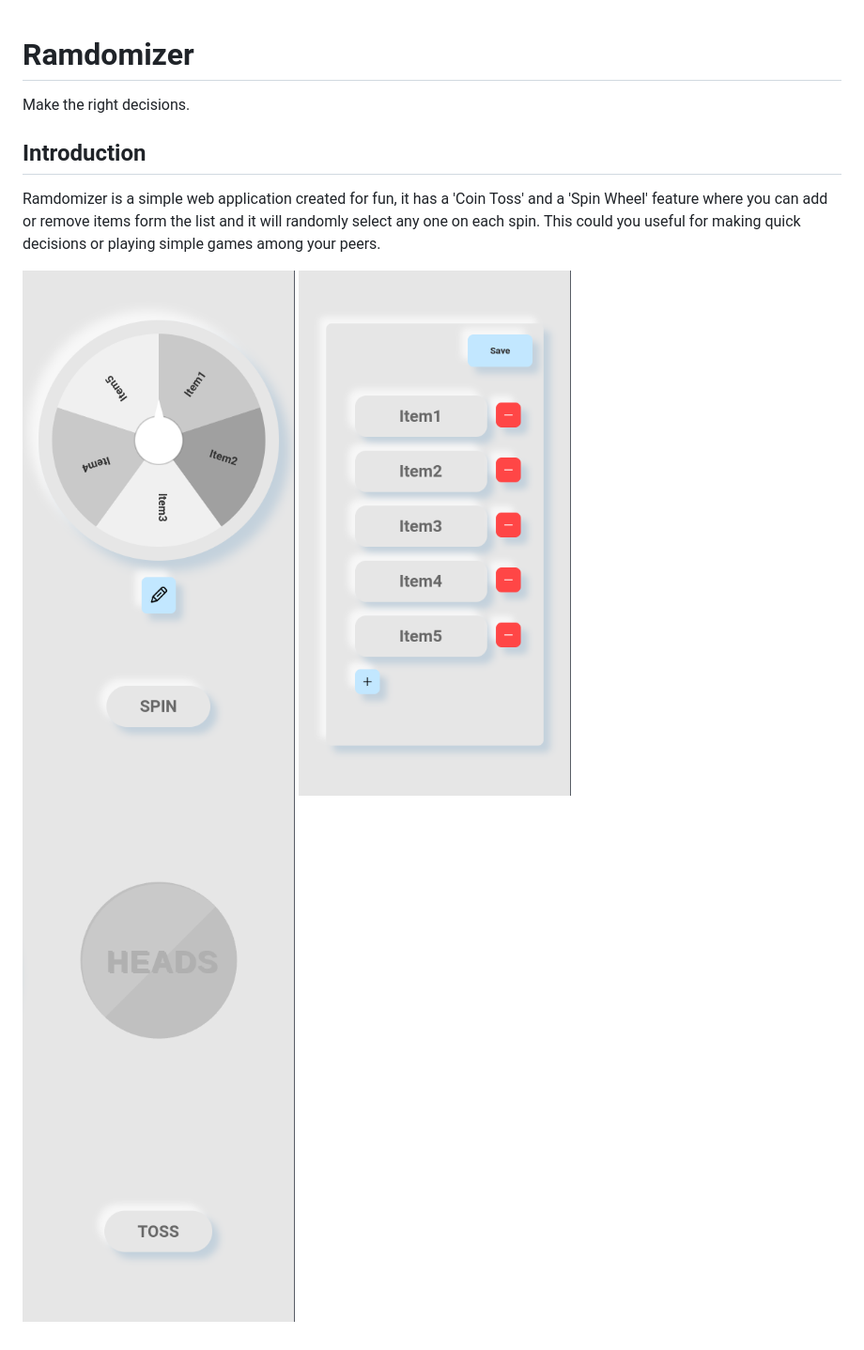
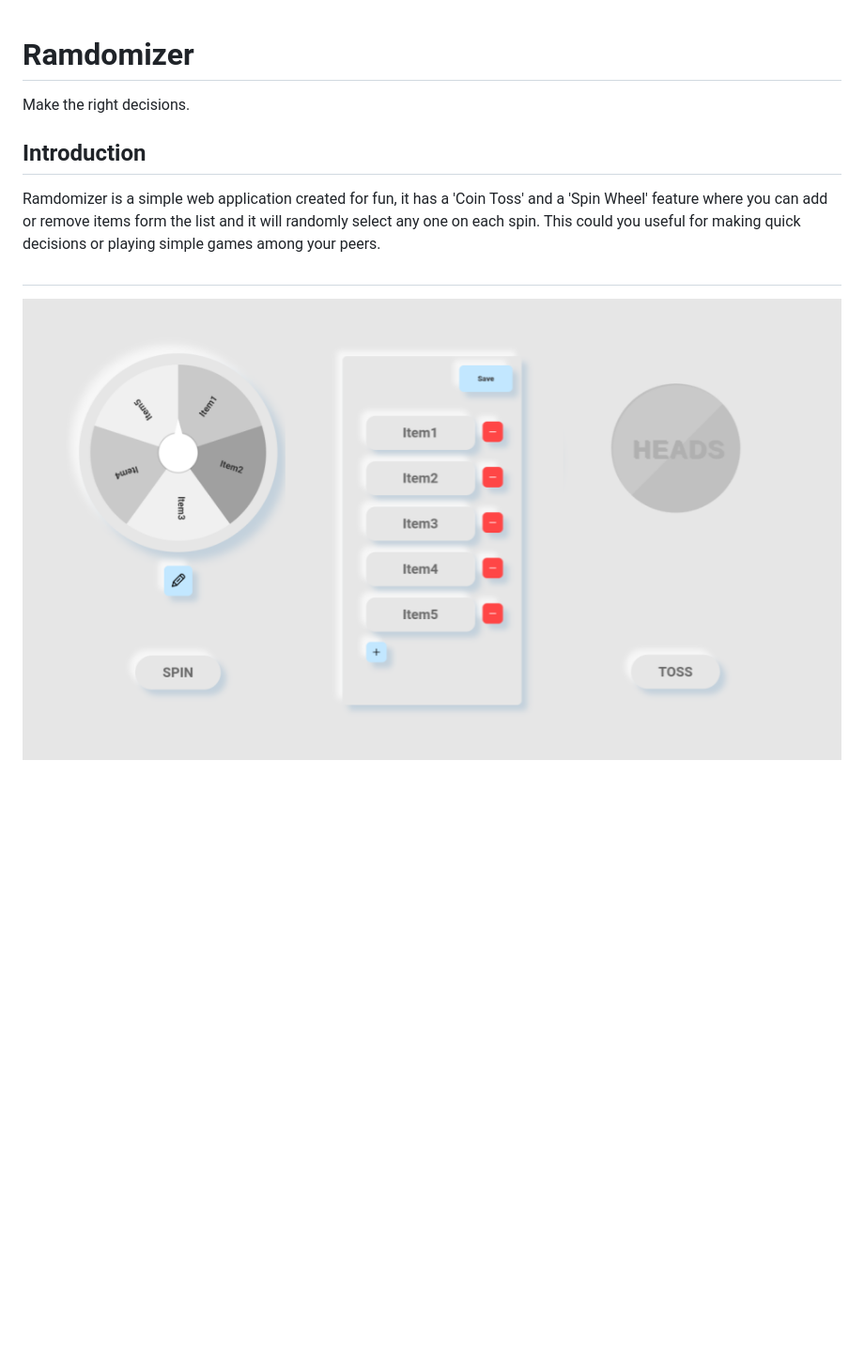
Before and after one commit to TheSudoersClub/Randomizer, a Markdown page: README.md, the part around the change. Shown: that part at 94% size. Drawn GitHub-style; pictures changed too: GUI/assets/images/app_design.png (added); blank space fills up the shorter version.

```diff
--- a/README.md
+++ b/README.md
@@ -1,12 +1,9 @@
 # Ramdomizer
-
 Make the right decisions.
 
 ## Introduction
-
 Ramdomizer is a simple web application created for fun,
 it has a 'Coin Toss' and a 'Spin Wheel' feature where you can add or remove items form the list and it will randomly select any one on each spin. This could you useful for making quick decisions or playing simple games among your peers.
 
-![spin-wheel-page.png](GUI/assets/images/spin-wheel-page.png)
-![edit-menu.png](GUI/assets/images/spin-wheel-edit-items.png)
-![alt text](GUI/assets/images/toss-page.png)
+#
+![App Design](GUI/assets/images/app_design.png)
```
